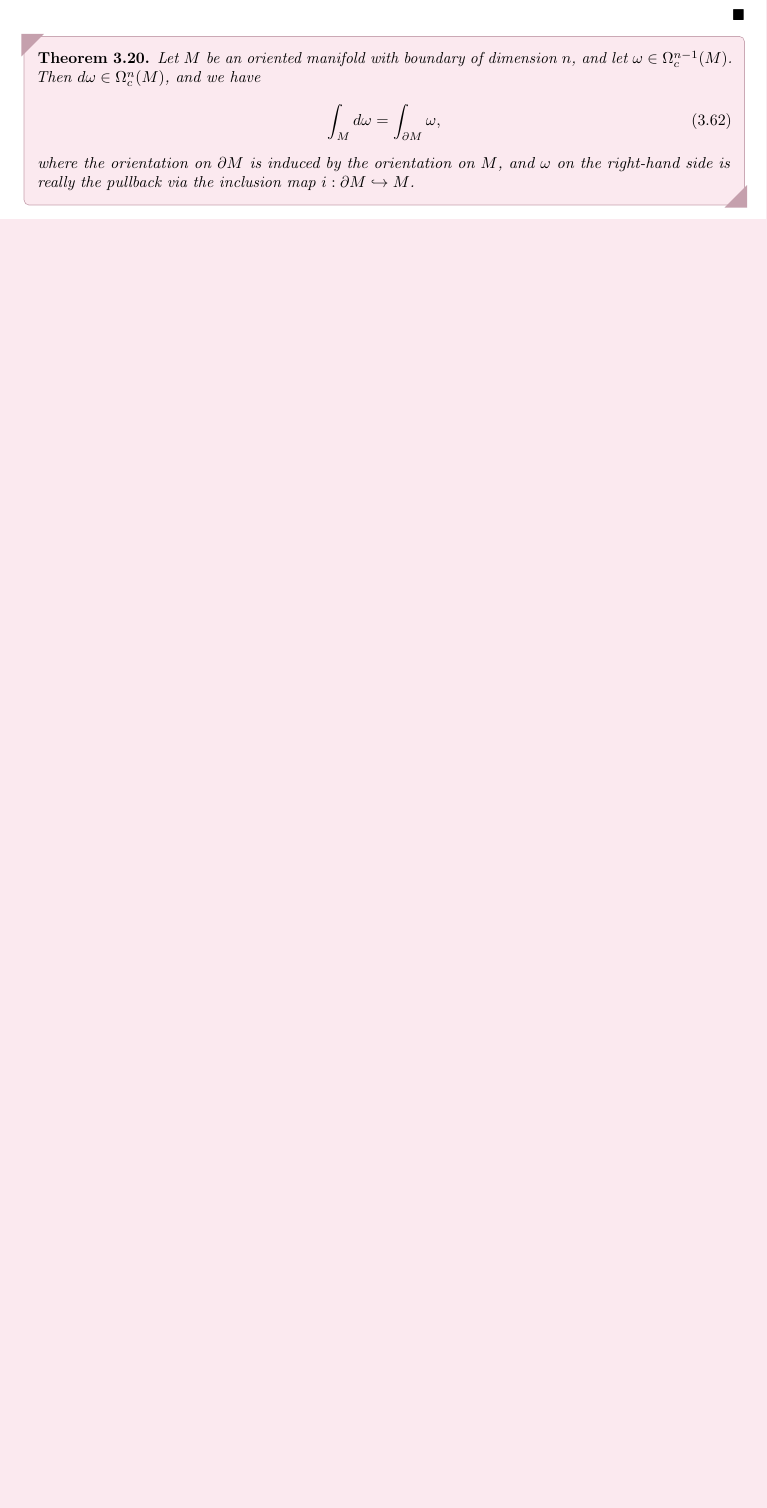
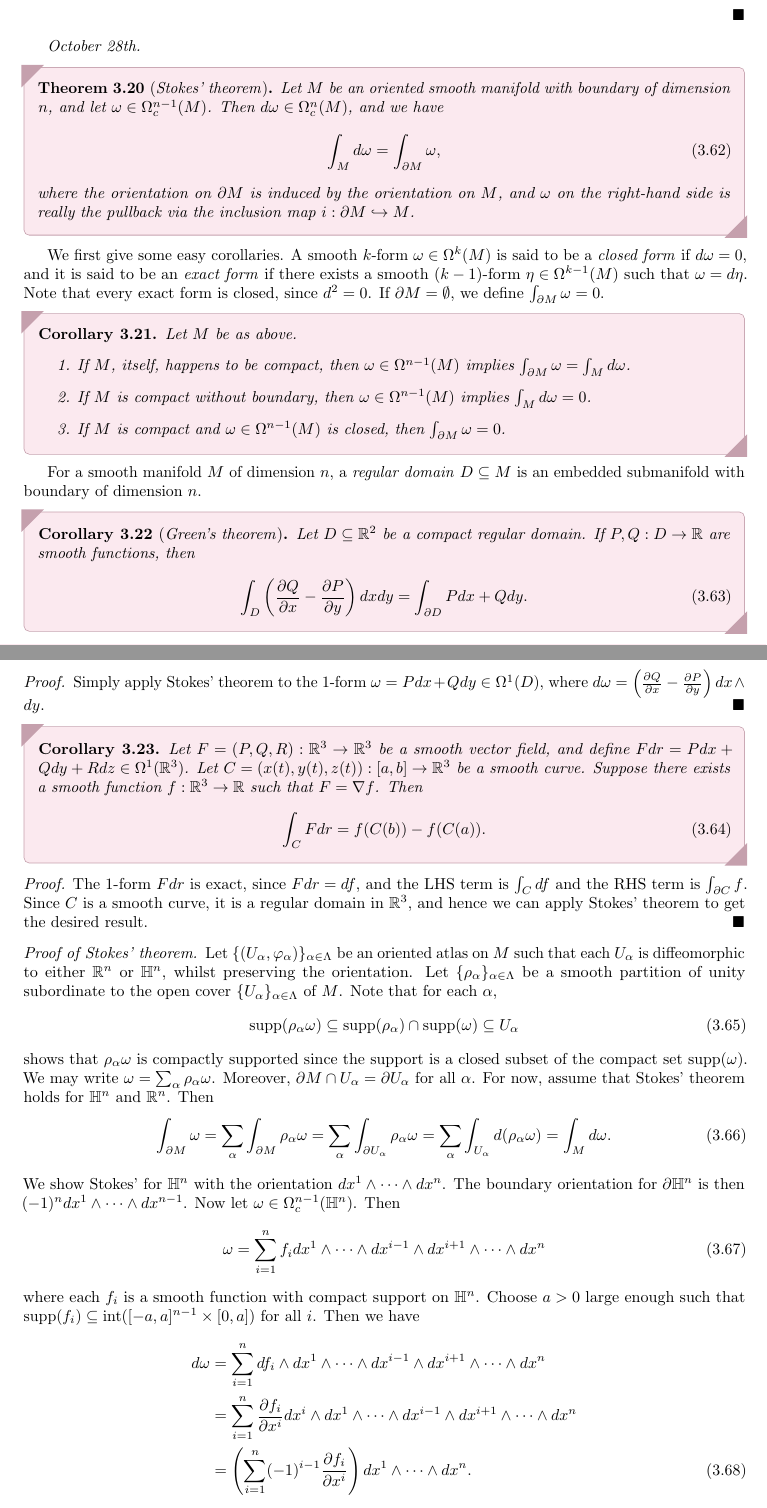
Before and after one commit to MaxMight01/ISI_Fifth_Semester, a LaTeX thesis (subjects/Differential_Geometry_and_Lie_Groups/diff_geo.tex, which reads subjects/Differential_Geometry_and_Lie_Groups/chapters/ch03.tex): part of page 48 of 50 before the commit and two parts of pages 48 and 49 of 52 after it, the two joined at a grey line, cut so that both start at the same text, the shorter picture padded with empty space. The pictures show the PDF file subjects/Differential_Geometry_and_Lie_Groups/diff_geo.pdf that the author committed with the source.

Commit message:
DIFF_GEO, Oct 28th

```diff
--- a/subjects/Differential_Geometry_and_Lie_Groups/chapters/ch03.tex
+++ b/subjects/Differential_Geometry_and_Lie_Groups/chapters/ch03.tex
@@ -441,10 +441,80 @@ Note that this sum is finite, since $\supp(\omega)$ is compact, and hence $\rho_
     \end{align}
 \end{proof}
 
-\begin{theorem}
-    Let $M$ be an oriented manifold with boundary of dimension $n$, and let $\omega \in \Omega^{n-1}_{c}(M)$. Then $d\omega \in \Omega^{n}_{c}(M)$, and we have
+\textit{October 28th.}
+
+\begin{theorem}[\eax{Stokes' theorem}]
+    Let $M$ be an oriented smooth manifold with boundary of dimension $n$, and let $\omega \in \Omega^{n-1}_{c}(M)$. Then $d\omega \in \Omega^{n}_{c}(M)$, and we have
     \begin{align}
         \int_{M} d\omega = \int_{\partial M} \omega,
     \end{align}
     where the orientation on $\partial M$ is induced by the orientation on $M$, and $\omega$ on the right-hand side is really the pullback via the inclusion map $i:\partial M \hookrightarrow M$.
 \end{theorem}
+
+We first give some easy corollaries. A smooth $k$-form $\omega \in \Omega^{k}(M)$ is said to be a \eax{closed form} if $d\omega = 0$, and it is said to be an \eax{exact form} if there exists a smooth $(k-1)$-form $\eta \in \Omega^{k-1}(M)$ such that $\omega = d\eta$. Note that every exact form is closed, since $d^{2} = 0$. If $\partial M = \emptyset$, we define $\int_{\partial M} \omega = 0$.
+
+\begin{corollary}
+    Let $M$ be as above.
+    \begin{enumerate}
+        \item If $M$, itself, happens to be compact, then $\omega \in \Omega^{n-1}(M)$ implies $\int_{\partial M} \omega = \int_{M} d\omega$.
+        \item If $M$ is compact without boundary, then $\omega \in \Omega^{n-1}(M)$ implies $\int_{M} d\omega = 0$.
+        \item If $M$ is compact and $\omega \in \Omega^{n-1}(M)$ is closed, then $\int_{\partial M} \omega = 0$.
+    \end{enumerate}
+\end{corollary}
+
+For a smooth manifold $M$ of dimension $n$, a \eax{regular domain} $D \subseteq M$ is an embedded submanifold with boundary of dimension $n$.
+
+\begin{corollary}[\eax{Green's theorem}]
+    Let $D \subseteq \R^{2}$ be a compact regular domain. If $P,Q:D \to \R$ are smooth functions, then
+    \begin{align}
+        \int_{D} \left( \frac{\partial Q}{\partial x} - \frac{\partial P}{\partial y} \right) dx dy = \int_{\partial D} P dx + Q dy.
+    \end{align}
+\end{corollary}
+\begin{proof}
+    Simply apply Stokes' theorem to the $1$-form $\omega = P dx + Q dy \in \Omega^{1}(D)$, where $d\omega = \left( \frac{\partial Q}{\partial x} - \frac{\partial P}{\partial y} \right) dx \wedge dy$.
+\end{proof}
+
+\begin{corollary}
+    Let $F=(P,Q,R):\R^{3} \to \R^{3}$ be a smooth vector field, and define $F dr = P dx + Q dy + R dz \in \Omega^{1}(\R^{3})$. Let $C=(x(t),y(t),z(t)):[a,b] \to \R^{3}$ be a smooth curve. Suppose there exists a smooth function $f:\R^{3} \to \R$ such that $F = \nabla f$. Then
+    \begin{align}
+        \int_{C} F dr = f(C(b)) - f(C(a)).
+    \end{align}
+\end{corollary}
+\begin{proof}
+    The $1$-form $F dr$ is exact, since $F dr = df$, and the LHS term is $\int_{C} df$ and the RHS term is $\int_{\partial C} f$. Since $C$ is a smooth curve, it is a regular domain in $\R^{3}$, and hence we can apply Stokes' theorem to get the desired result.
+\end{proof}
+
+\begin{proof}[Proof of Stokes' theorem]
+    Let $\{(U_{\alpha},\varphi_{\alpha})\}_{\alpha \in \Lambda}$ be an oriented atlas on $M$ such that each $U_{\alpha}$ is diffeomorphic to either $\R^{n}$ or $\sH^{n}$, whilst preserving the orientation. Let $\{\rho_{\alpha}\}_{\alpha \in \Lambda}$ be a smooth partition of unity subordinate to the open cover $\{U_{\alpha}\}_{\alpha \in \Lambda}$ of $M$. Note that for each $\alpha$,
+    \begin{align}
+        \supp(\rho_{\alpha}\omega) \subseteq \supp(\rho_{\alpha}) \cap \supp(\omega) \subseteq U_{\alpha}
+    \end{align}
+    shows that $\rho_{\alpha}\omega$ is compactly supported since the support is a closed subset of the compact set $\supp(\omega)$. We may write $\omega = \sum_{\alpha} \rho_{\alpha}\omega$. Moreover, $\partial M \cap U_{\alpha} = \partial U_{\alpha}$ for all $\alpha$. For now, assume that Stokes' theorem holds for $\sH^{n}$ and $\R^{n}$. Then
+    \begin{align}
+        \int_{\partial M} \omega &= \sum_{\alpha} \int_{\partial M} \rho_{\alpha}\omega = \sum_{\alpha} \int_{\partial U_{\alpha}} \rho_{\alpha}\omega = \sum_{\alpha} \int_{U_{\alpha}} d(\rho_{\alpha}\omega) = \int_{M} d\omega.
+    \end{align}
+    We show Stokes' for $\sH^{n}$ with the orientation $dx^{1} \wedge \cdots \wedge dx^{n}$. The boundary orientation for $\partial \sH^{n}$ is then $(-1)^{n} dx^{1} \wedge \cdots \wedge dx^{n-1}$. Now let $\omega \in \Omega^{n-1}_{c}(\sH^{n})$. Then
+    \begin{align}
+        \omega = \sum_{i=1}^{n} f_{i} dx^{1} \wedge \cdots \wedge dx^{i-1} \wedge dx^{i+1} \wedge \cdots \wedge dx^{n}
+    \end{align}
+    where each $f_{i}$ is a smooth function with compact support on $\sH^{n}$. Choose $a > 0$ large enough such that $\supp(f_{i}) \subseteq \intr([-a,a]^{n-1} \times [0,a])$ for all $i$. Then we have
+    \begin{align}
+        d\omega &= \sum_{i=1}^{n} df_{i} \wedge dx^{1} \wedge \cdots \wedge dx^{i-1} \wedge dx^{i+1} \wedge \cdots \wedge dx^{n} \notag \\
+        &= \sum_{i=1}^{n} \frac{\partial f_{i}}{\partial x^{i}} dx^{i} \wedge dx^{1} \wedge \cdots \wedge dx^{i-1} \wedge dx^{i+1} \wedge \cdots \wedge dx^{n} \notag \\
+        &= \left(\sum_{i=1}^{n} (-1)^{i-1} \frac{\partial f_{i}}{\partial x^{i}}\right) dx^{1} \wedge \cdots \wedge dx^{n}.
+    \end{align}
+    Now,
+    \begin{align}
+        \int_{\sH^{n}} d\omega &= \int_{0}^{a} \underbrace{\int_{-a}^{a} \cdots \int_{-a}^{a}}_{n-1 \text{ times}} \left(\sum_{i=1}^{n} (-1)^{i-1} \frac{\partial f_{i}}{\partial x^{i}}\right) dx^{1} \cdots dx^{n}.
+    \end{align}
+    Note that for $i = 1,\ldots,n-1$, we have $f_{i}(x_{1},\ldots,x_{n}) |_{x_{i}= -a}^{x_{i}=a} = 0$ since $\supp(f_{i}) \subseteq \intr([-a,a]^{n-1} \times [0,a])$. Hence, by the fundamental theorem of calculus, we have
+    \begin{align}
+        \int_{\sH^{n}} d\omega &= \underbrace{\int_{-a}^{a} \cdots \int_{-a}^{a}}_{n-1 \text{ times}} \left( \int_{0}^{a} (-1)^{n-1} \frac{\partial f_{n}}{\partial x^{n}} dx^{n} \right) dx^{1} \cdots dx^{n-1} \notag \\
+        &= (-1)^{n} \int_{-a}^{a} \cdots \int_{-a}^{a} f_{n}(x^{1},\ldots,x^{n-1},0) dx^{1} \cdots dx^{n-1}.
+    \end{align}
+    On the other hand, we have
+    \begin{align}
+        \int_{\partial \sH^{n}} \omega &= (-1)^{n} \int_{\partial \sH^{n}} f_{n} dx^{1} \cdots dx^{n-1} = (-1)^{n} \int_{-a}^{a} \cdots \int_{-a}^{a} f_{n}(x^{1},\ldots,x^{n-1},0) dx^{1} \cdots dx^{n-1}
+    \end{align}
+    which is exactly the same as the previous expression. Hence, we have $\int_{\sH^{n}} d\omega = \int_{\partial \sH^{n}} \omega$. The proof for $\R^{n}$ is similar, there being $\int_{-a}^{a}$ instead of $\int_{0}^{a}$, and the proof is complete.
+\end{proof}
```
Also changed, not shown: subjects/Differential_Geometry_and_Lie_Groups/diff_geo.pdf.
